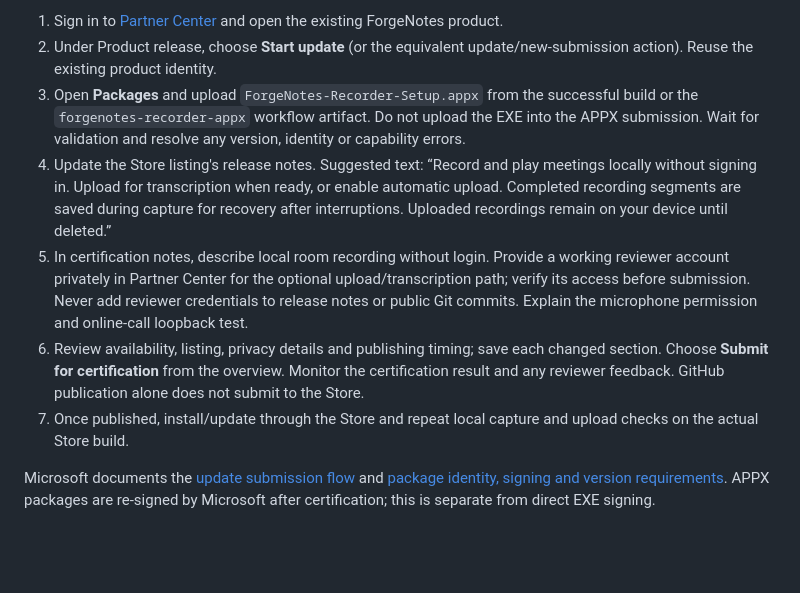
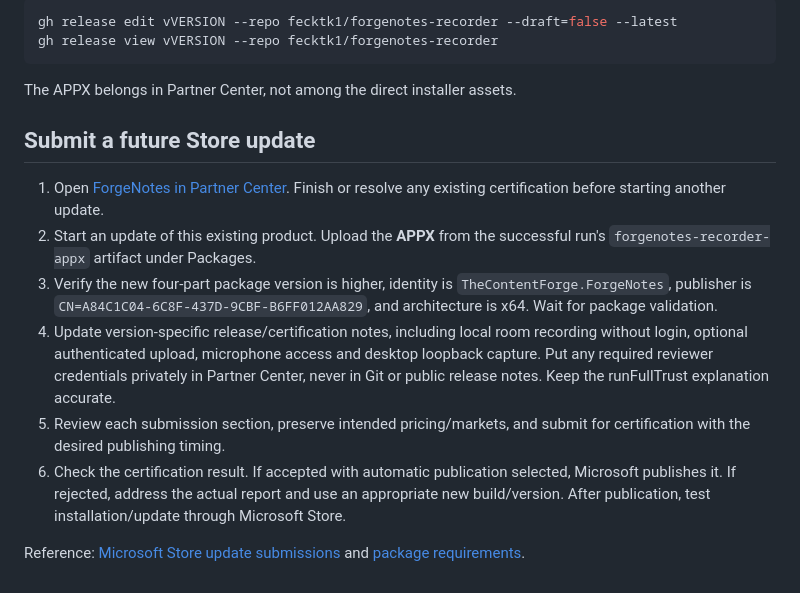
Before and after one commit to fecktk1/forgenotes-recorder, a Markdown page: RELEASE.md, the part around one of its changes. Rendered like a GitHub page; blank space fills up the shorter version.

````diff
--- a/RELEASE.md
+++ b/RELEASE.md
@@ -56,10 +51,18 @@ The release must contain the EXE, blockmap, `latest.yml`, and EXE SHA-256 checks
 
-1. Sign in to [Partner Center](https://partner.microsoft.com/dashboard) and open the existing ForgeNotes product.
-2. Under Product release, choose **Start update** (or the equivalent update/new-submission action). Reuse the existing product identity.
-3. Open **Packages** and upload `ForgeNotes-Recorder-Setup.appx` from the successful build or the `forgenotes-recorder-appx` workflow artifact. Do not upload the EXE into the APPX submission. Wait for validation and resolve any version, identity or capability errors.
-4. Update the Store listing's release notes. Suggested text: “Record and play meetings locally without signing in. Upload for transcription when ready, or enable automatic upload. Completed recording segments are saved during capture for recovery after interruptions. Uploaded recordings remain on your device until deleted.”
-5. In certification notes, describe local room recording without login. Provide a working reviewer account privately in Partner Center for the optional upload/transcription path; verify its access before submission. Never add reviewer credentials to release notes or public Git commits. Explain the microphone permission and online-call loopback test.
-6. Review availability, listing, privacy details and publishing timing; save each changed section. Choose **Submit for certification** from the overview. Monitor the certification result and any reviewer feedback. GitHub publication alone does not submit to the Store.
-7. Once published, install/update through the Store and repeat local capture and upload checks on the actual Store build.
+```powershell
+gh release edit vVERSION --repo fecktk1/forgenotes-recorder --draft=false --latest
+gh release view vVERSION --repo fecktk1/forgenotes-recorder
+```
 
-Microsoft documents the [update submission flow](https://learn.microsoft.com/en-us/windows/apps/publish/publish-your-app/msix/publish-update-to-your-app-on-store) and [package identity, signing and version requirements](https://learn.microsoft.com/en-us/windows/apps/publish/publish-your-app/msix/app-package-requirements). APPX packages are re-signed by Microsoft after certification; this is separate from direct EXE signing.
+The APPX belongs in Partner Center, not among the direct installer assets.
+
+## Submit a future Store update
+
+1. Open [ForgeNotes in Partner Center](https://partner.microsoft.com/en-us/dashboard/products/9P45688V8XJJ/overview). Finish or resolve any existing certification before starting another update.
+2. Start an update of this existing product. Upload the **APPX** from the successful run's `forgenotes-recorder-appx` artifact under Packages.
+3. Verify the new four-part package version is higher, identity is `TheContentForge.ForgeNotes`, publisher is `CN=A84C1C04-6C8F-437D-9CBF-B6FF012AA829`, and architecture is x64. Wait for package validation.
+4. Update version-specific release/certification notes, including local room recording without login, optional authenticated upload, microphone access and desktop loopback capture. Put any required reviewer credentials privately in Partner Center, never in Git or public release notes. Keep the runFullTrust explanation accurate.
+5. Review each submission section, preserve intended pricing/markets, and submit for certification with the desired publishing timing.
+6. Check the certification result. If accepted with automatic publication selected, Microsoft publishes it. If rejected, address the actual report and use an appropriate new build/version. After publication, test installation/update through Microsoft Store.
+
+Reference: [Microsoft Store update submissions](https://learn.microsoft.com/en-us/windows/apps/publish/publish-your-app/msix/publish-update-to-your-app-on-store) and [package requirements](https://learn.microsoft.com/en-us/windows/apps/publish/publish-your-app/msix/app-package-requirements).
````
Also changed, not shown: other parts of RELEASE.md (+25 -30 lines).
